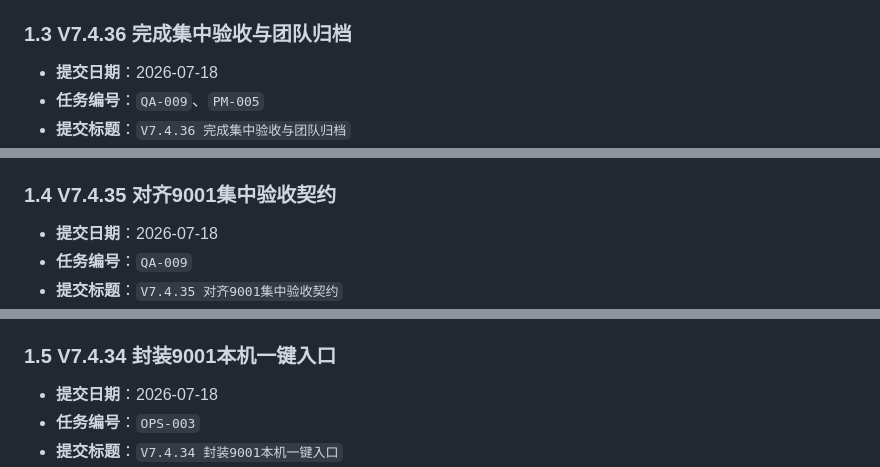
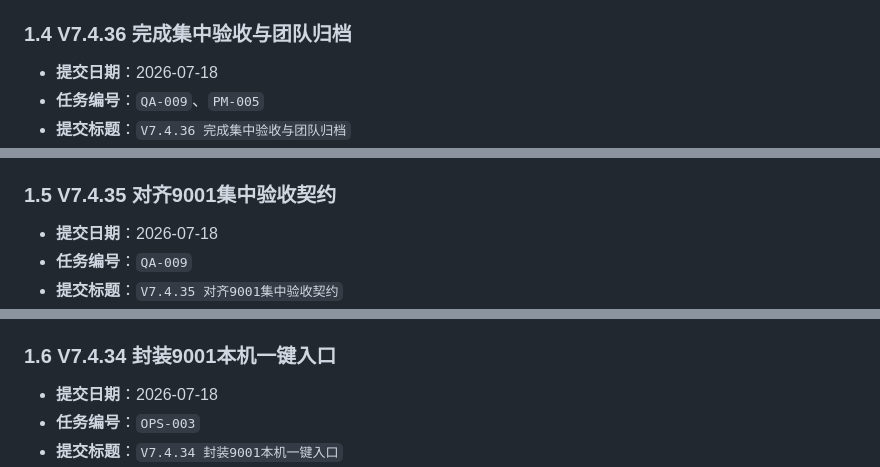
Before and after one commit to falling-feather/Logic-Physicochemical-Laboratory, a Markdown page: doc/03-开发历史.md, 3 parts joined by grey strips. Drawn GitHub-style.

```diff
--- a/doc/03-开发历史.md
+++ b/doc/03-开发历史.md
@@ -48,7 +60,7 @@
 - **边界**：本版不改变 FastAPI 权限、Cookie Session、Alembic、组织治理 API、目标服务包或 target-release-v2；9001 与仓库外 SQLite 仍只代表 development 本机验收，R6/OPS-001 继续暂缓且未完成。
 - **关联说明**：[`02-项目规划.md`](02-项目规划.md) 的 `UI-002`，[`01-开发者文档.md`](01-开发者文档.md)、[`05-UI规范模板.md`](05-UI规范模板.md)、[`08-前端页面实现索引.md`](08-前端页面实现索引.md) 与 [`09-后端阶段收束小版本开发安排.md`](09-后端阶段收束小版本开发安排.md)。
 
-### 1.3 V7.4.36 完成集中验收与团队归档
+### 1.4 V7.4.36 完成集中验收与团队归档
 
 - **提交日期**：2026-07-18
 - **任务编号**：`QA-009`、`PM-005`
@@ -61,7 +73,7 @@
 - **阶段边界**：本版只完成本机可用性收尾、独立验收和文档/团队归档，不新增运行时代码，不生成或冒充真实域名、TLS、MySQL、备份、监控、目标浏览器、发布或回滚证据。R5c 已关闭；R6/OPS-001 继续暂缓，只有用户明确恢复公网发布时再分配版本。
 - **关联说明**：[`02-项目规划.md`](02-项目规划.md) 的 `QA-009`/`PM-005`、[`01-开发者文档.md`](01-开发者文档.md)、[`04-部署指南.md`](04-部署指南.md)、[`05-UI规范模板.md`](05-UI规范模板.md)、[`08-前端页面实现索引.md`](08-前端页面实现索引.md) 与 [`09-后端阶段收束小版本开发安排.md`](09-后端阶段收束小版本开发安排.md)。
 
-### 1.4 V7.4.35 对齐9001集中验收契约
+### 1.5 V7.4.35 对齐9001集中验收契约
 
 - **提交日期**：2026-07-18
 - **任务编号**：`QA-009`
@@ -74,7 +86,7 @@
 - **阶段边界**：该提交完成时 QA-009 仍为“复验中”，R5c 与 PM-005 尚未完成；本提交不修改 9001 bootstrap 的状态相关 fail-closed 契约、后端授权、`deploy.ps1`、staging/production、MySQL、TLS 或 R6 evidence。精确提交随后已由 QA 在全新目录复验，并由 V7.4.36 记录最终通过。
 - **关联说明**：[`02-项目规划.md`](02-项目规划.md) 的 `QA-009`、[`01-开发者文档.md`](01-开发者文档.md)、[`04-部署指南.md`](04-部署指南.md)、[`05-UI规范模板.md`](05-UI规范模板.md)、[`08-前端页面实现索引.md`](08-前端页面实现索引.md) 与 [`09-后端阶段收束小版本开发安排.md`](09-后端阶段收束小版本开发安排.md)。
 
-### 1.5 V7.4.34 封装9001本机一键入口
+### 1.6 V7.4.34 封装9001本机一键入口
 
 - **提交日期**：2026-07-18
 - **任务编号**：`OPS-003`
```
Also changed, not shown: other parts of doc/03-开发历史.md (+36 -24 lines), doc/02-项目规划.md (+10 -8 lines).
